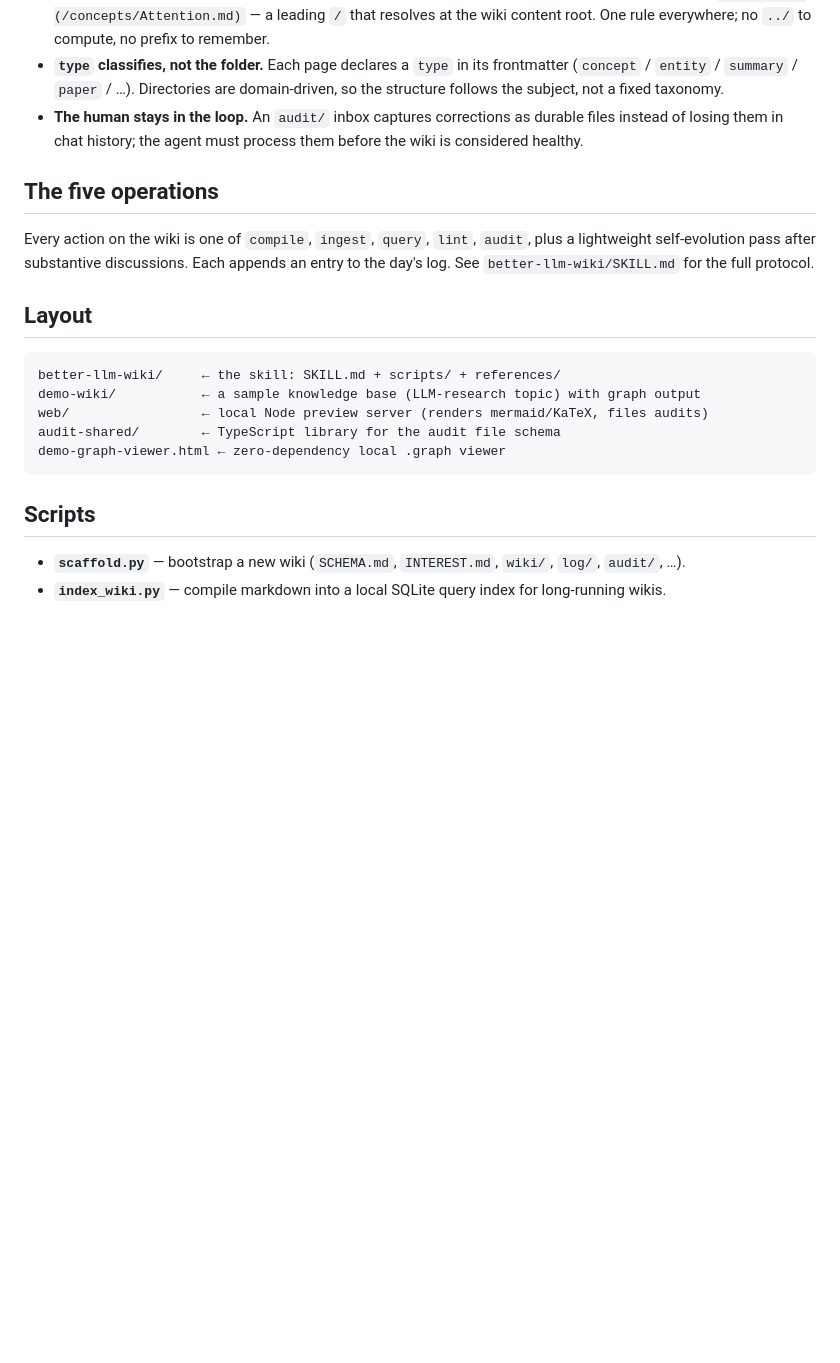
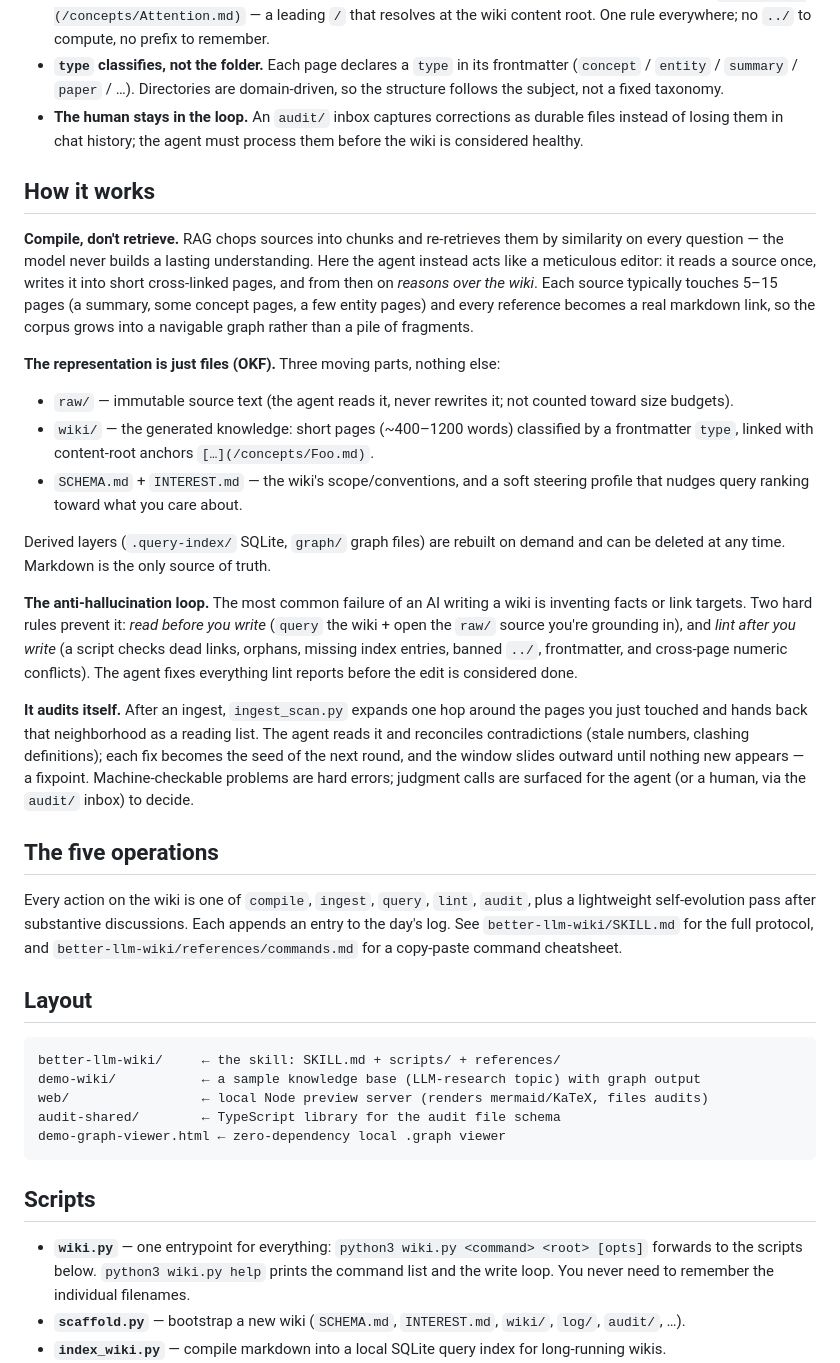
Before and after one commit to TITOCHAN2023/better_llm_wiki, a Markdown page: README.md, the part around one of its changes. GitHub-like rendering; blank space fills up the shorter version.

```diff
--- a/README.md
+++ b/README.md
@@ -26,12 +26,50 @@ between pages are ordinary root-anchored markdown links.
   durable files instead of losing them in chat history; the agent must process
   them before the wiki is considered healthy.
 
+## How it works
+
+**Compile, don't retrieve.** RAG chops sources into chunks and re-retrieves them
+by similarity on every question — the model never builds a lasting understanding.
+Here the agent instead acts like a meticulous editor: it reads a source once,
+writes it into short cross-linked pages, and from then on *reasons over the wiki*.
+Each source typically touches 5–15 pages (a summary, some concept pages, a few
+entity pages) and every reference becomes a real markdown link, so the corpus
+grows into a navigable graph rather than a pile of fragments.
+
+**The representation is just files (OKF).** Three moving parts, nothing else:
+
+- `raw/` — immutable source text (the agent reads it, never rewrites it; not
+  counted toward size budgets).
+- `wiki/` — the generated knowledge: short pages (~400–1200 words) classified by
+  a frontmatter `type`, linked with content-root anchors `[…](/concepts/Foo.md)`.
+- `SCHEMA.md` + `INTEREST.md` — the wiki's scope/conventions, and a soft
+  steering profile that nudges query ranking toward what you care about.
+
+Derived layers (`.query-index/` SQLite, `graph/` graph files) are rebuilt on
+demand and can be deleted at any time. Markdown is the only source of truth.
+
+**The anti-hallucination loop.** The most common failure of an AI writing a wiki
+is inventing facts or link targets. Two hard rules prevent it: *read before you
+write* (`query` the wiki + open the `raw/` source you're grounding in), and *lint
+after you write* (a script checks dead links, orphans, missing index entries,
+banned `../`, frontmatter, and cross-page numeric conflicts). The agent fixes
+everything lint reports before the edit is considered done.
+
+**It audits itself.** After an ingest, `ingest_scan.py` expands one hop around
+the pages you just touched and hands back that neighborhood as a reading list.
+The agent reads it and reconciles contradictions (stale numbers, clashing
+definitions); each fix becomes the seed of the next round, and the window slides
+outward until nothing new appears — a fixpoint. Machine-checkable problems are
+hard errors; judgment calls are surfaced for the agent (or a human, via the
+`audit/` inbox) to decide.
+
 ## The five operations
 
 Every action on the wiki is one of `compile`, `ingest`, `query`, `lint`, `audit`,
 plus a lightweight self-evolution pass after substantive discussions. Each
 appends an entry to the day's log. See `better-llm-wiki/SKILL.md` for the full
-protocol.
+protocol, and `better-llm-wiki/references/commands.md` for a copy-paste command
+cheatsheet.
 
 ## Layout
 
@@ -45,6 +83,7 @@ demo-graph-viewer.html ← zero-dependency local .graph viewer
 
 ## Scripts
 
+- **`wiki.py`** — one entrypoint for everything: `python3 wiki.py <command> <root> [opts]` forwards to the scripts below. `python3 wiki.py help` prints the command list and the write loop. You never need to remember the individual filenames.
 - **`scaffold.py`** — bootstrap a new wiki (`SCHEMA.md`, `INTEREST.md`, `wiki/`, `log/`, `audit/`, …).
 - **`index_wiki.py`** — compile markdown into a local SQLite query index for long-running wikis.
 - **`query_wiki.py`** — rank candidate pages for agent answers by keyword match, graph relevance, recency, centrality, and `INTEREST.md` soft preferences.
```
Also changed, not shown: other parts of README.md (+41 -12 lines).
